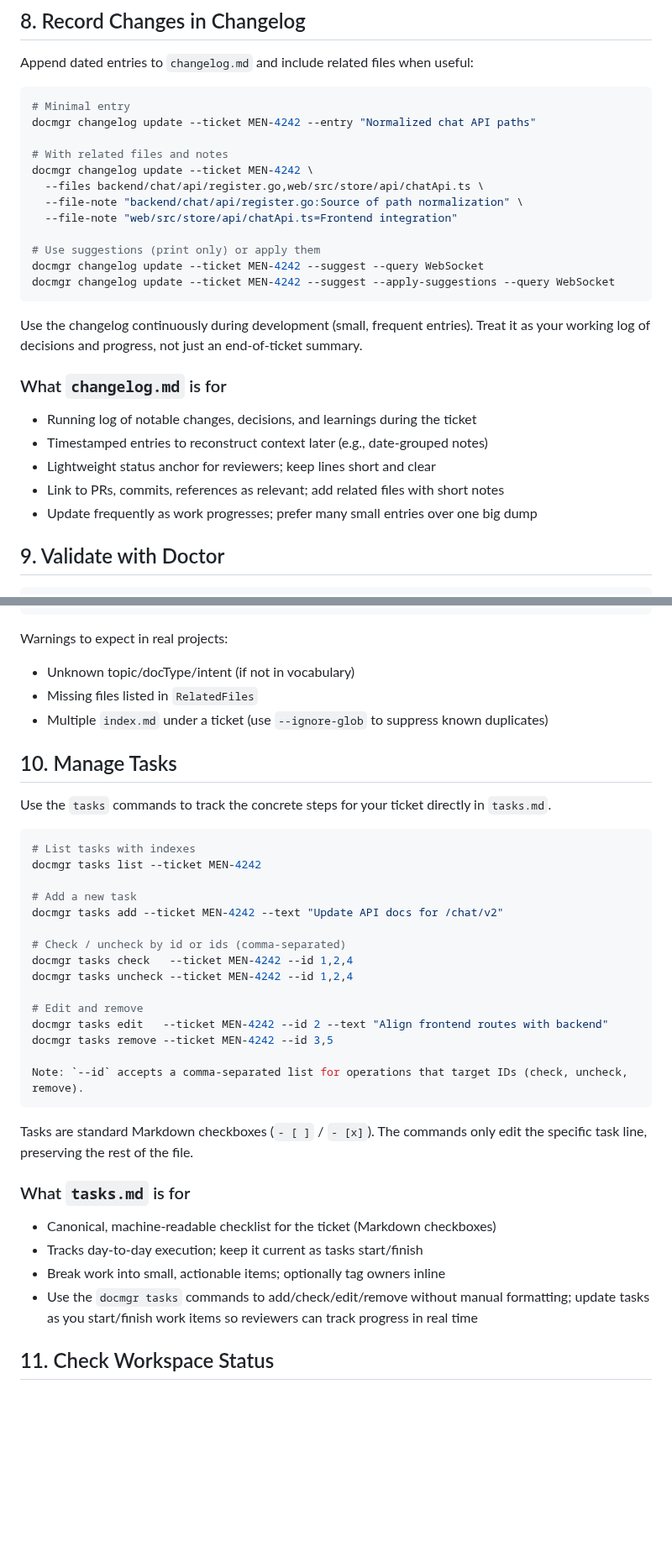
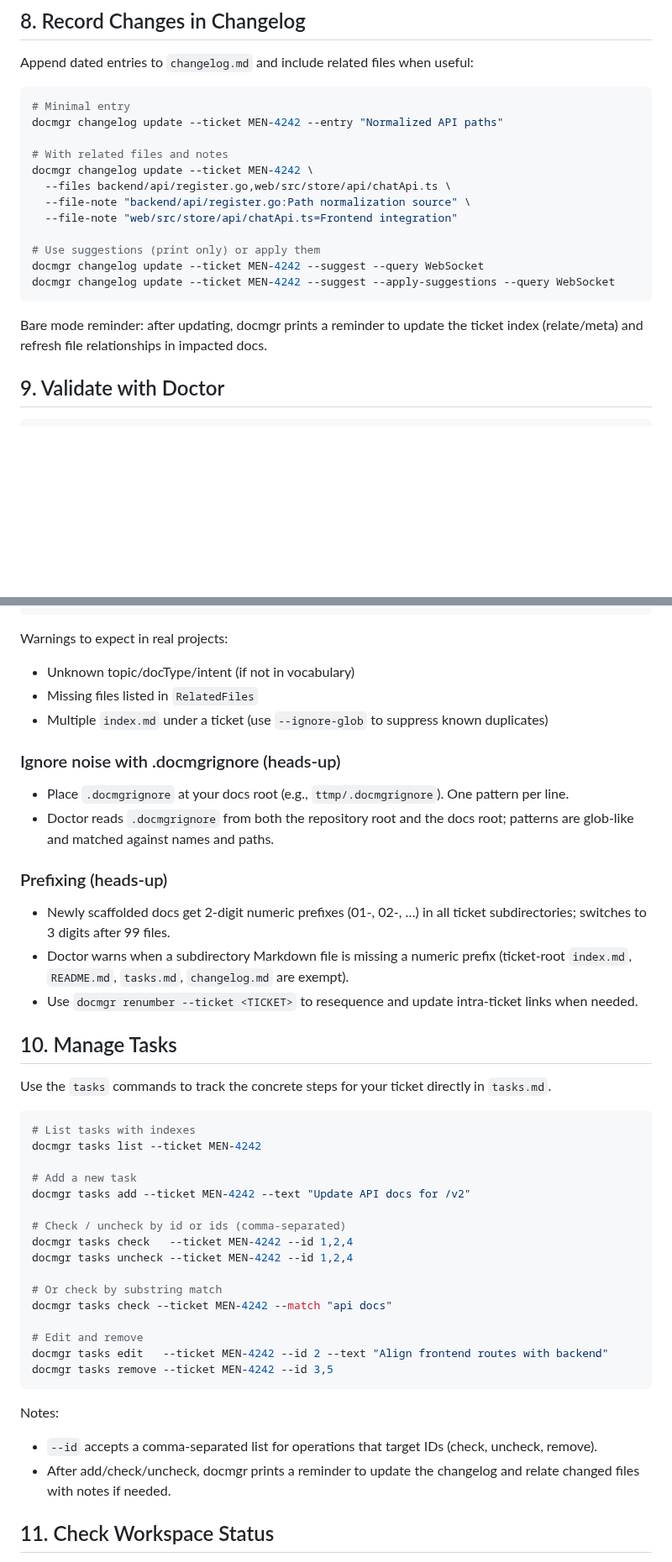
Before and after one commit to go-go-golems/docmgr, a Markdown page: pkg/doc/docmgr-how-to-use.md, 2 parts joined by grey strips. Shown at 84% size. GitHub-like rendering; blank space fills up the shorter version.

````diff
--- a/pkg/doc/docmgr-how-to-use.md
+++ b/pkg/doc/docmgr-how-to-use.md
@@ -142,12 +197,12 @@ Append dated entries to `changelog.md` and include related files when useful:
 
 ```bash
 # Minimal entry
-docmgr changelog update --ticket MEN-4242 --entry "Normalized chat API paths"
+docmgr changelog update --ticket MEN-4242 --entry "Normalized API paths"
 
 # With related files and notes
 docmgr changelog update --ticket MEN-4242 \
-  --files backend/chat/api/register.go,web/src/store/api/chatApi.ts \
-  --file-note "backend/chat/api/register.go:Source of path normalization" \
+  --files backend/api/register.go,web/src/store/api/chatApi.ts \
+  --file-note "backend/api/register.go:Path normalization source" \
   --file-note "web/src/store/api/chatApi.ts=Frontend integration"
 
 # Use suggestions (print only) or apply them
@@ -155,15 +210,7 @@ docmgr changelog update --ticket MEN-4242 --suggest --query WebSocket
 docmgr changelog update --ticket MEN-4242 --suggest --apply-suggestions --query WebSocket
 ```
 
-Use the changelog continuously during development (small, frequent entries). Treat it as your working log of decisions and progress, not just an end-of-ticket summary.
-
-### What `changelog.md` is for
-
-- Running log of notable changes, decisions, and learnings during the ticket
-- Timestamped entries to reconstruct context later (e.g., date‑grouped notes)
-- Lightweight status anchor for reviewers; keep lines short and clear
-- Link to PRs, commits, references as relevant; add related files with short notes
-- Update frequently as work progresses; prefer many small entries over one big dump
+Bare mode reminder: after updating, docmgr prints a reminder to update the ticket index (relate/meta) and refresh file relationships in impacted docs.
 
 ## 9. Validate with Doctor
 
@@ -181,6 +228,17 @@ Warnings to expect in real projects:
 - Missing files listed in `RelatedFiles`
 - Multiple `index.md` under a ticket (use `--ignore-glob` to suppress known duplicates)
 
+### Ignore noise with .docmgrignore (heads‑up)
+
+- Place `.docmgrignore` at your docs root (e.g., `ttmp/.docmgrignore`). One pattern per line.
+- Doctor reads `.docmgrignore` from both the repository root and the docs root; patterns are glob‑like and matched against names and paths.
+
+### Prefixing (heads‑up)
+
+- Newly scaffolded docs get 2‑digit numeric prefixes (01-, 02-, …) in all ticket subdirectories; switches to 3 digits after 99 files.
+- Doctor warns when a subdirectory Markdown file is missing a numeric prefix (ticket‑root `index.md`, `README.md`, `tasks.md`, `changelog.md` are exempt).
+- Use `docmgr renumber --ticket <TICKET>` to resequence and update intra‑ticket links when needed.
+
 ## 10. Manage Tasks
 
 Use the `tasks` commands to track the concrete steps for your ticket directly in `tasks.md`.
@@ -190,27 +248,23 @@ Use the `tasks` commands to track the concrete steps for your ticket directly in
 docmgr tasks list --ticket MEN-4242
 
 # Add a new task
-docmgr tasks add --ticket MEN-4242 --text "Update API docs for /chat/v2"
+docmgr tasks add --ticket MEN-4242 --text "Update API docs for /v2"
 
 # Check / uncheck by id or ids (comma-separated)
 docmgr tasks check   --ticket MEN-4242 --id 1,2,4
 docmgr tasks uncheck --ticket MEN-4242 --id 1,2,4
 
+# Or check by substring match
+docmgr tasks check --ticket MEN-4242 --match "api docs"
+
 # Edit and remove
 docmgr tasks edit   --ticket MEN-4242 --id 2 --text "Align frontend routes with backend"
 docmgr tasks remove --ticket MEN-4242 --id 3,5
-
-Note: `--id` accepts a comma-separated list for operations that target IDs (check, uncheck, remove).
 ```
 
-Tasks are standard Markdown checkboxes (`- [ ]` / `- [x]`). The commands only edit the specific task line, preserving the rest of the file.
-
-### What `tasks.md` is for
-
-- Canonical, machine‑readable checklist for the ticket (Markdown checkboxes)
-- Tracks day‑to‑day execution; keep it current as tasks start/finish
-- Break work into small, actionable items; optionally tag owners inline
-- Use the `docmgr tasks` commands to add/check/edit/remove without manual formatting; update tasks as you start/finish work items so reviewers can track progress in real time
+Notes:
+- `--id` accepts a comma-separated list for operations that target IDs (check, uncheck, remove).
+- After add/check/uncheck, docmgr prints a reminder to update the changelog and relate changed files with notes if needed.
 
 ## 11. Check Workspace Status
 
````
Also changed, not shown: other parts of pkg/doc/docmgr-how-to-use.md (+68 -6 lines), pkg/doc/docmgr-how-to-setup.md (+9 -3 lines).
